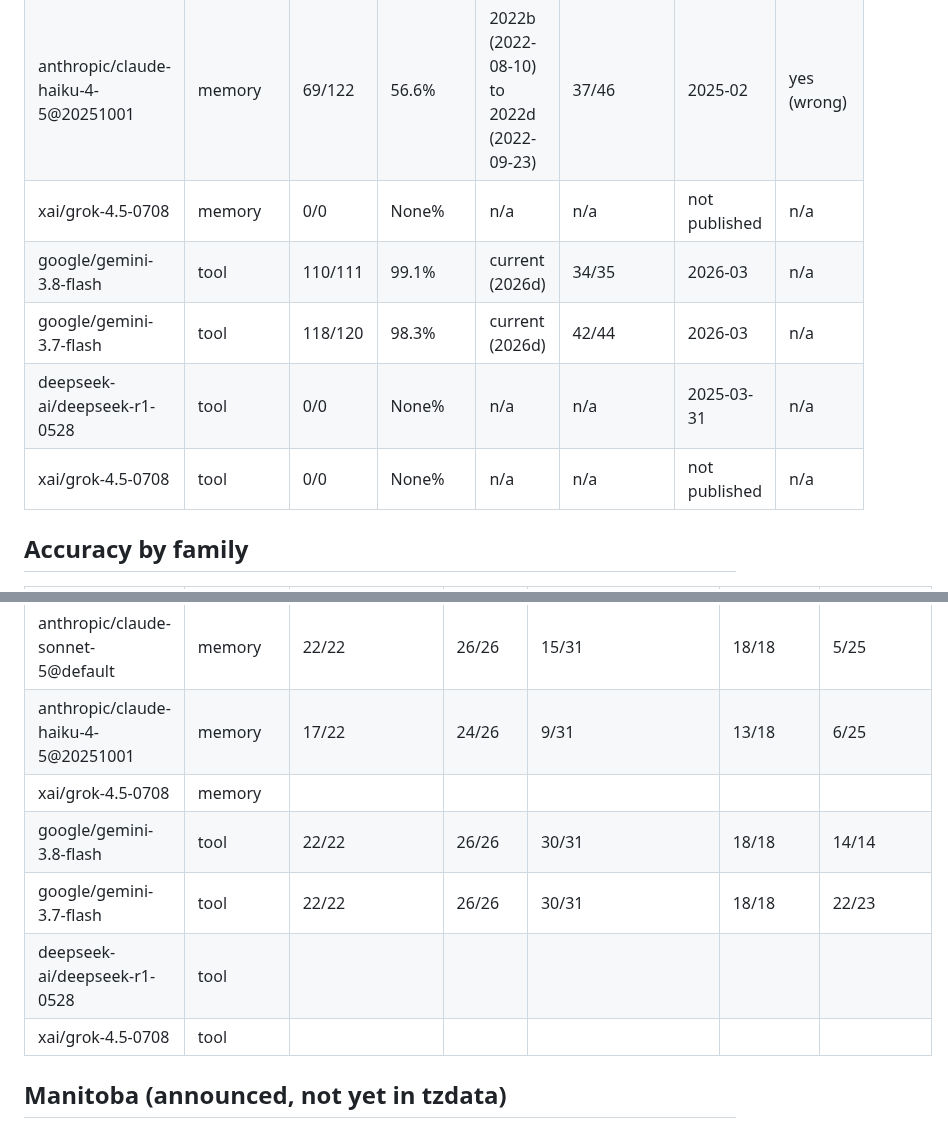
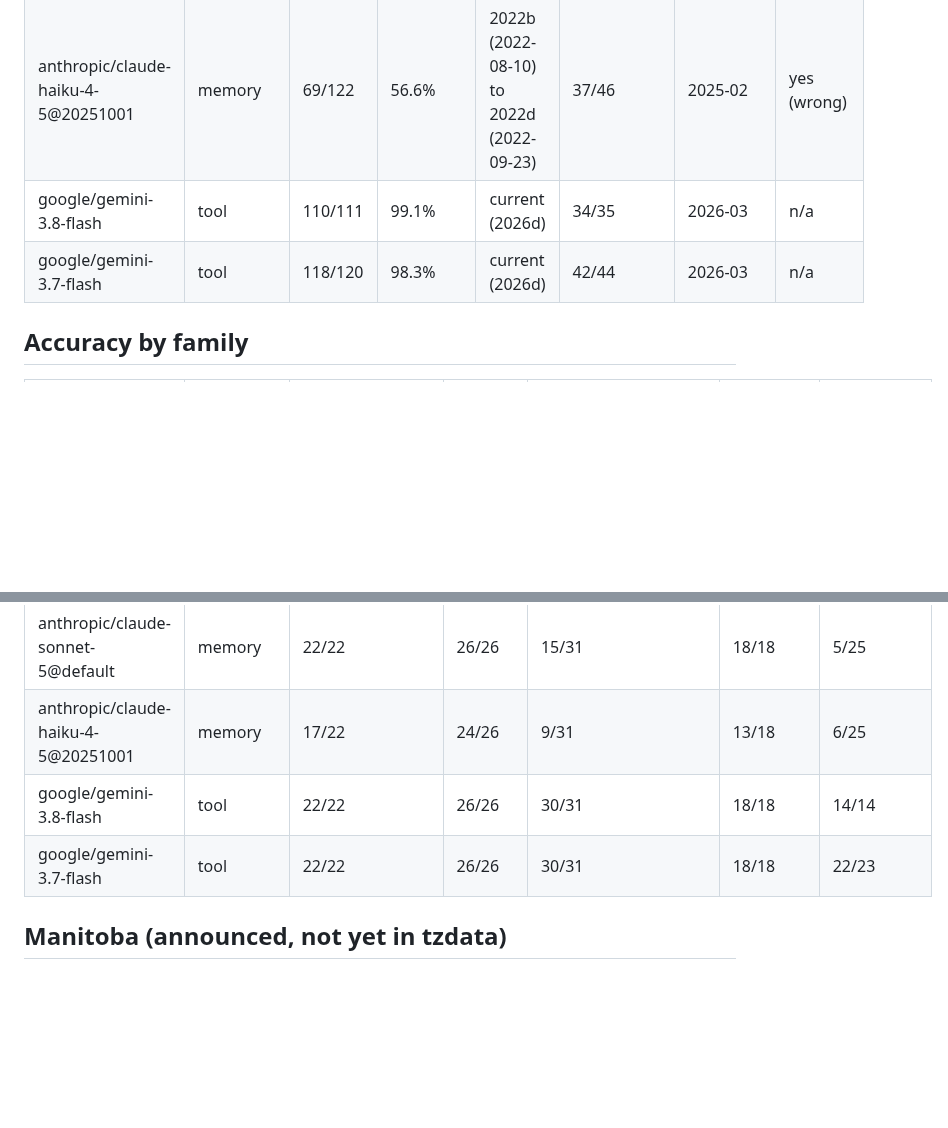
Before and after one commit to JonathanSolvesProblems/world-clock, a Markdown page: results/summary.md, 2 parts joined by grey strips. Rendered like a GitHub page; blank space fills up the shorter version.

```diff
--- a/results/summary.md
+++ b/results/summary.md
@@ -10,11 +10,8 @@
 | google/gemini-3.5-flash-lite | memory | 91/122 | 74.6% | 2024a (2024-02-01) to 2024b (2024-09-04) | 36/46 | not published | yes (wrong) |
 | anthropic/claude-sonnet-5@default | memory | 86/122 | 70.5% | 2022f (2022-10-28) to 2022f (2022-10-28) | 39/46 | 2026-01 | yes (wrong) |
 | anthropic/claude-haiku-4-5@20251001 | memory | 69/122 | 56.6% | 2022b (2022-08-10) to 2022d (2022-09-23) | 37/46 | 2025-02 | yes (wrong) |
-| xai/grok-4.5-0708 | memory | 0/0 | None% | n/a | n/a | not published | n/a |
 | google/gemini-3.8-flash | tool | 110/111 | 99.1% | current (2026d) | 34/35 | 2026-03 | n/a |
 | google/gemini-3.7-flash | tool | 118/120 | 98.3% | current (2026d) | 42/44 | 2026-03 | n/a |
-| deepseek-ai/deepseek-r1-0528 | tool | 0/0 | None% | n/a | n/a | 2025-03-31 | n/a |
-| xai/grok-4.5-0708 | tool | 0/0 | None% | n/a | n/a | not published | n/a |
 
 ## Accuracy by family
 
@@ -28,11 +25,8 @@
 | google/gemini-3.5-flash-lite | memory | 22/22 | 25/26 | 21/31 | 16/18 | 7/25 |
 | anthropic/claude-sonnet-5@default | memory | 22/22 | 26/26 | 15/31 | 18/18 | 5/25 |
 | anthropic/claude-haiku-4-5@20251001 | memory | 17/22 | 24/26 | 9/31 | 13/18 | 6/25 |
-| xai/grok-4.5-0708 | memory |  |  |  |  |  |
 | google/gemini-3.8-flash | tool | 22/22 | 26/26 | 30/31 | 18/18 | 14/14 |
 | google/gemini-3.7-flash | tool | 22/22 | 26/26 | 30/31 | 18/18 | 22/23 |
-| deepseek-ai/deepseek-r1-0528 | tool |  |  |  |  |  |
-| xai/grok-4.5-0708 | tool |  |  |  |  |  |
 
 ## Manitoba (announced, not yet in tzdata)
 
```
Also changed, not shown: results/tables.md (added, +71 -0 lines), results/ladder.png, 2 other files.
